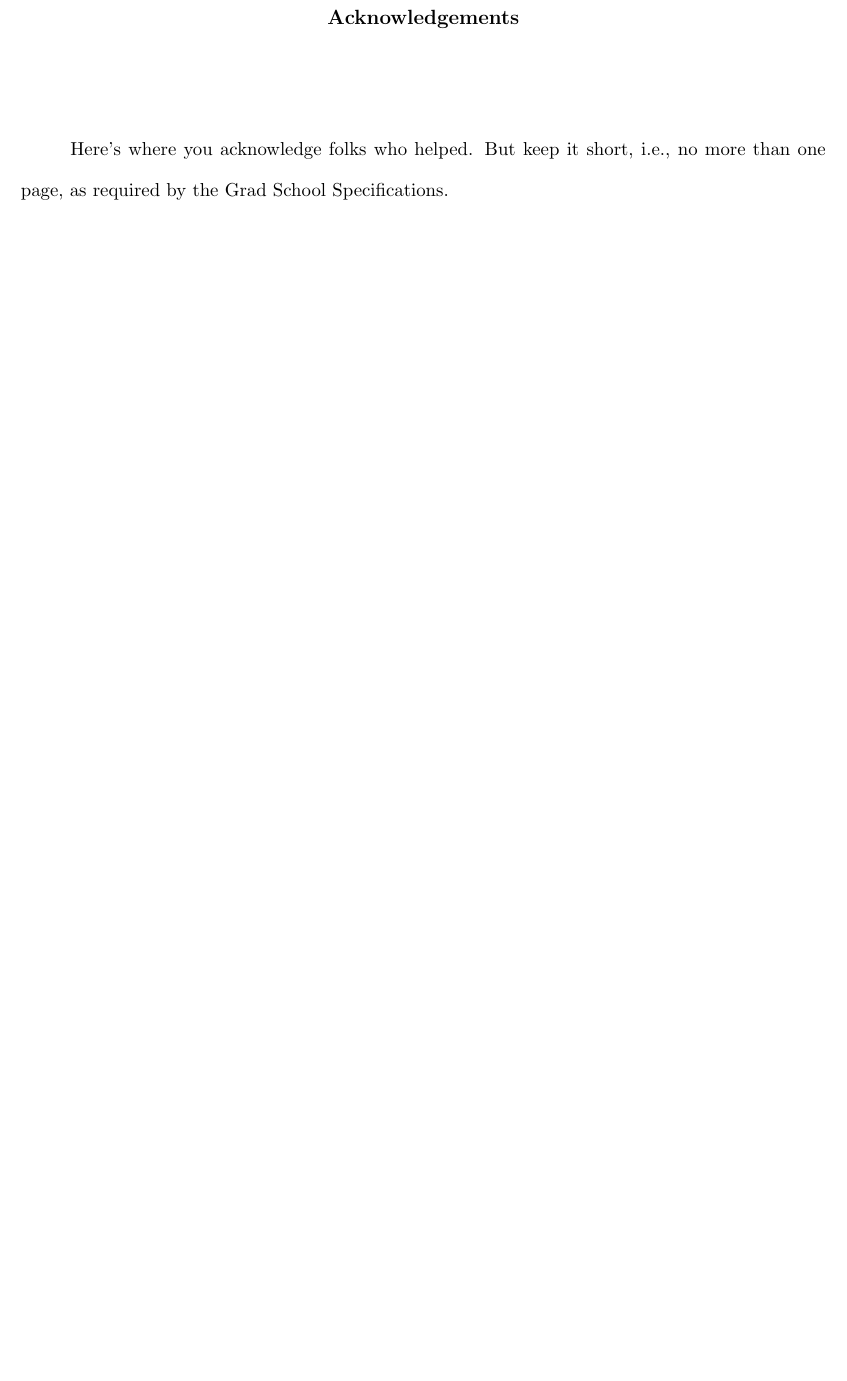
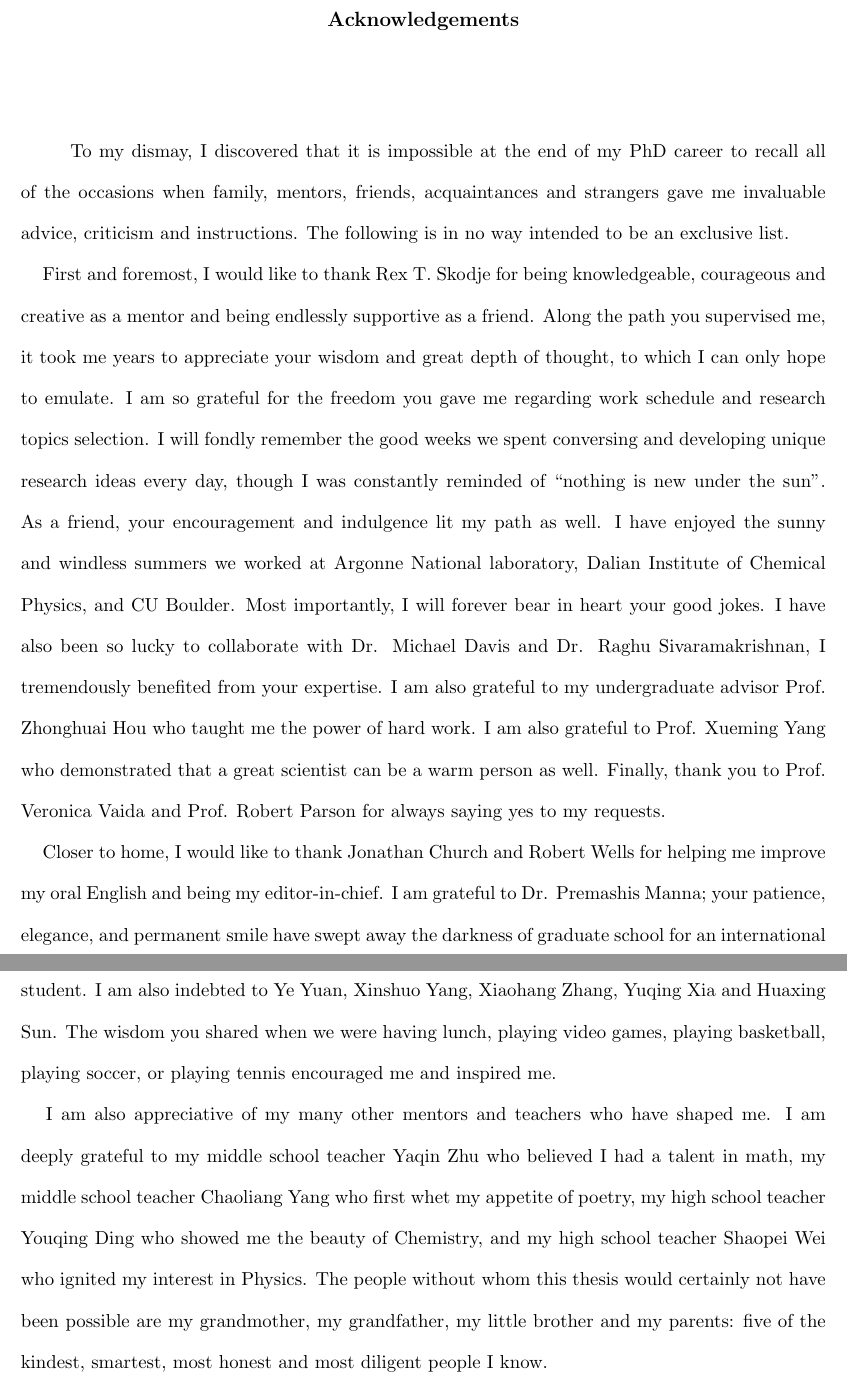
Before and after one commit to AdamPI314/PhD_thesis, a LaTeX thesis (SHIRONG_THESIS/mythesis.tex): part of page 6 of 102 before the commit and two parts of pages 6 and 7 of 103 after it, the two joined at a grey line, cut so that both start at the same text, the shorter picture padded with empty space. Compiled offline with pdfLaTeX.

Commit message:
final version

```diff
--- a/SHIRONG_THESIS/mythesis.tex
+++ b/SHIRONG_THESIS/mythesis.tex
@@ -60,10 +60,18 @@ This thesis culminates with a discussion of the interpretative and predictive ap
 	\end{center}
 	}
 
-\acknowledgements{	\OnePageChapter	% *MUST* BE ONLY ONE PAGE!
-	Here's where you acknowledge folks who helped.
-	But keep it short, i.e., no more than one page,
-	as required by the Grad School Specifications.
+\acknowledgements{	% \OnePageChapter	% *MUST* BE ONLY ONE PAGE!
+To my dismay, I discovered that it is impossible at the end of my PhD career to recall all of the occasions when family, mentors, friends, acquaintances and strangers gave me invaluable advice, criticism and instructions. The following is in no way intended to be an exclusive list.
+\newline
+\paragraph{}
+First and foremost, I would like to thank Rex T. Skodje for being knowledgeable, courageous and creative as a mentor and being endlessly supportive as a friend. Along the path you supervised me, it took me years to appreciate your wisdom and great depth of thought, to which I can only hope to emulate. I am so grateful for the freedom you gave me regarding work schedule and research topics selection. I will fondly remember the good weeks we spent conversing and developing unique research ideas every day, though I was constantly reminded of “nothing is new under the sun”. As a friend, your encouragement and indulgence lit my path as well. I have enjoyed the sunny and windless summers we worked at Argonne National laboratory, Dalian Institute of Chemical Physics, and CU Boulder. Most importantly, I will forever bear in heart your good jokes. I have also been so lucky to collaborate with Dr. Michael Davis and Dr. Raghu Sivaramakrishnan, I tremendously benefited from your expertise. I am also grateful to my undergraduate advisor Prof. Zhonghuai Hou who taught me the power of hard work. I am also grateful to Prof. Xueming Yang who demonstrated that a great scientist can be a warm person as well. Finally, thank you to Prof. Veronica Vaida and Prof. Robert Parson for always saying yes to my requests.
+\newline
+\paragraph{}
+Closer to home, I would like to thank Jonathan Church and Robert Wells for helping me improve my oral English and being my editor-in-chief. I am grateful to Dr. Premashis Manna; your patience, elegance, and permanent smile have swept away the darkness of graduate school for an international student. I am also indebted to Ye Yuan, Xinshuo Yang, Xiaohang Zhang, Yuqing Xia and Huaxing Sun. The wisdom you shared when we were having lunch, playing video games, playing basketball, playing soccer, or playing tennis encouraged me and inspired me.
+\newline
+\paragraph{}
+I am also appreciative of my many other mentors and teachers who have shaped me. I am deeply grateful to my middle school teacher Yaqin Zhu who believed I had a talent in math, my middle school teacher Chaoliang Yang who first whet my appetite of poetry, my high school teacher Youqing Ding who showed me the beauty of Chemistry, and my high school teacher Shaopei Wei who ignited my interest in Physics. The people without whom this thesis would certainly not have been possible are my grandmother, my grandfather, my little brother and my parents: five of the kindest, smartest, most honest and most diligent people I know.
+
 	}
 
 % \IRBprotocol{E927F29.001X}	% optional!
```
Also changed, not shown: 2 other files.
